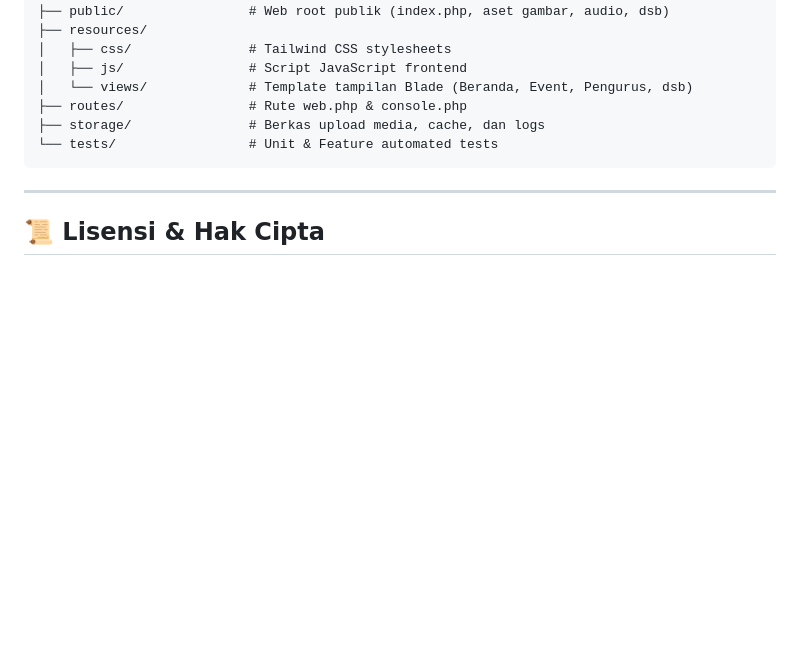
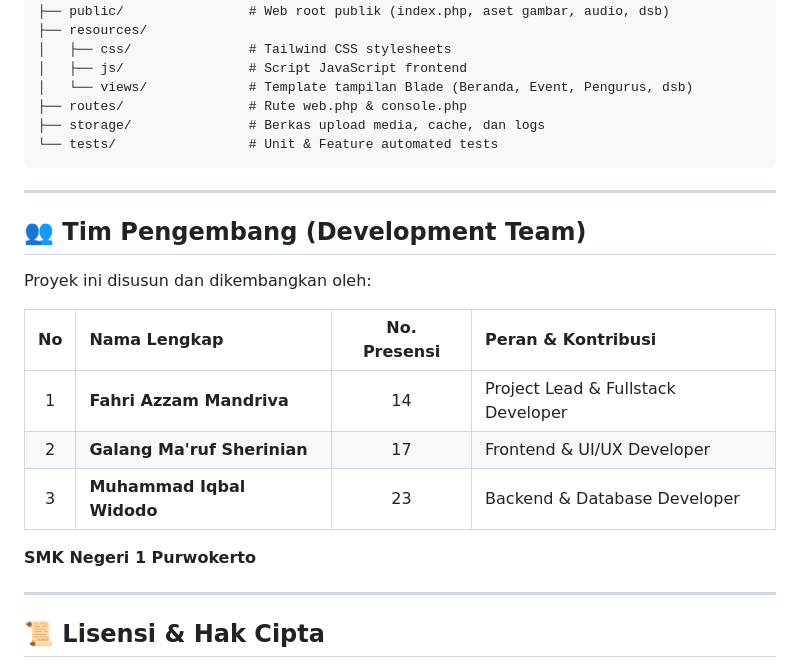
Before and after one commit to FahriX3/aozora-web, a Markdown page: README.md, the part around the change. Drawn GitHub-style; blank space fills up the shorter version.

Commit message:
docs: tambahkan nama lengkap anggota tim pengembang pada README

```diff
--- a/README.md
+++ b/README.md
@@ -187,6 +187,20 @@ aozora-web/
 
 ---
 
+## 👥 Tim Pengembang (Development Team)
+
+Proyek ini disusun dan dikembangkan oleh:
+
+| No | Nama Lengkap | No. Presensi | Peran &amp; Kontribusi |
+| :---: | :--- | :---: | :--- |
+| 1 | **Fahri Azzam Mandriva** | 14 | Project Lead &amp; Fullstack Developer |
+| 2 | **Galang Ma'ruf Sherinian** | 17 | Frontend &amp; UI/UX Developer |
+| 3 | **Muhammad Iqbal Widodo** | 23 | Backend &amp; Database Developer |
+
+**SMK Negeri 1 Purwokerto**
+
+---
+
 ## 📜 Lisensi &amp; Hak Cipta
 
 Proyek ini dikembangkan untuk keperluan akademik dan manajemen ekstrakurikuler **Aozora Nihongo Club - SMK Negeri 1 Purwokerto**.
```
